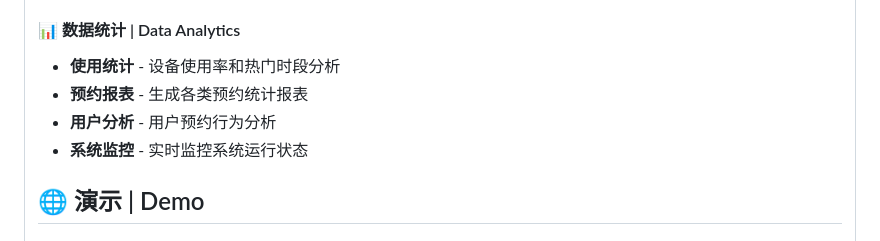
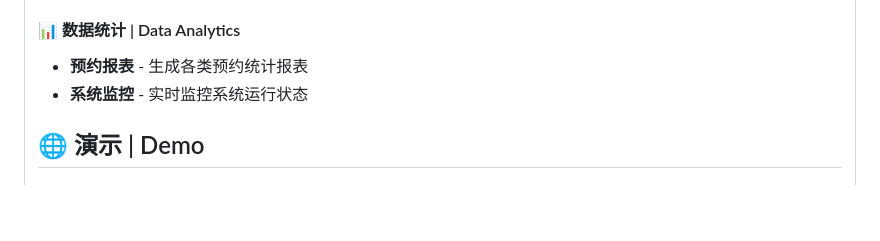
Before and after one commit to chenchuanchao73/Equipment-Reservation-System, a Markdown page: README.md, the part around the change. Rendered like a GitHub page; blank space fills up the shorter version.

```diff
--- a/README.md
+++ b/README.md
@@ -180,9 +180,7 @@ python start.py
 
 #### 📊 数据统计 | Data Analytics
 
-- **使用统计** - 设备使用率和热门时段分析
 - **预约报表** - 生成各类预约统计报表
-- **用户分析** - 用户预约行为分析
 - **系统监控** - 实时监控系统运行状态
 
 ## 🌐 演示 | Demo
```
